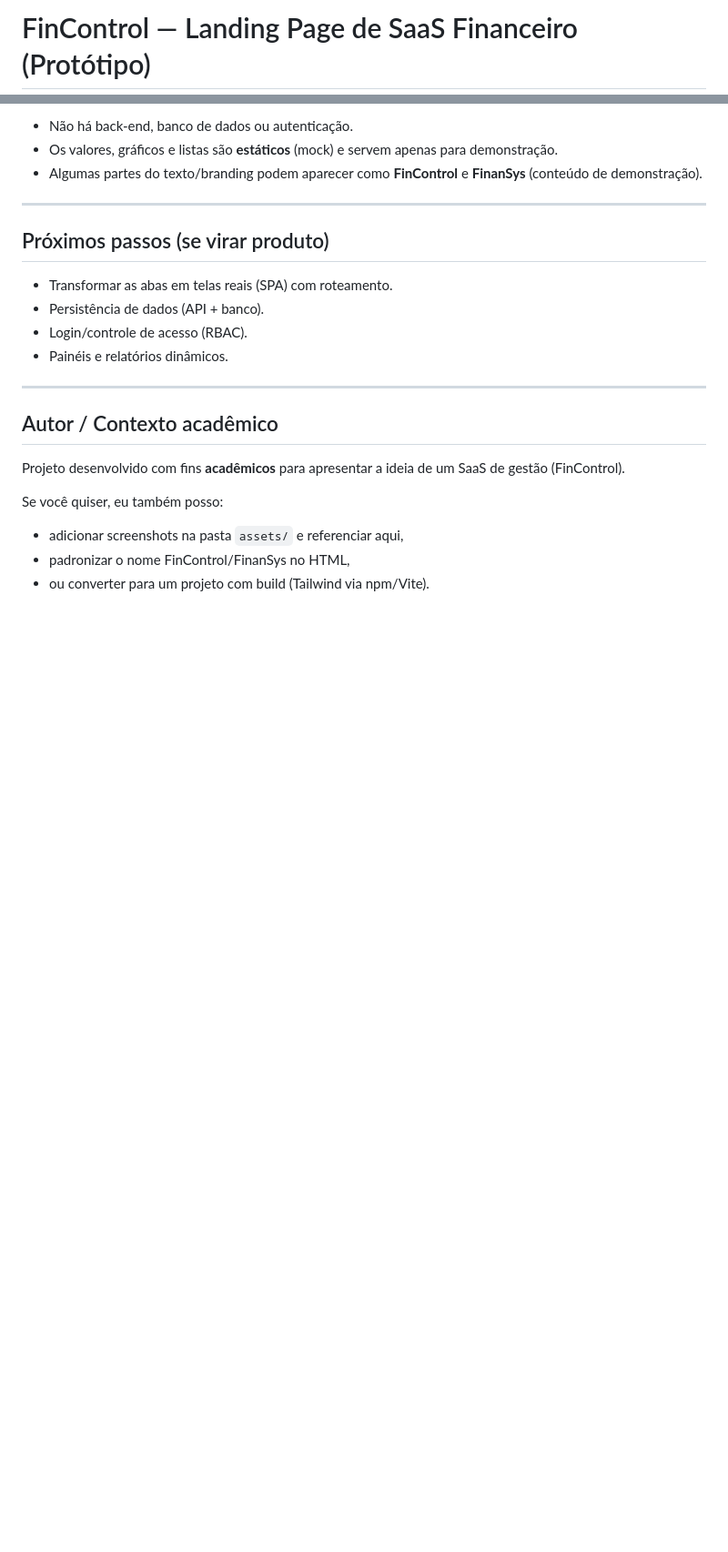
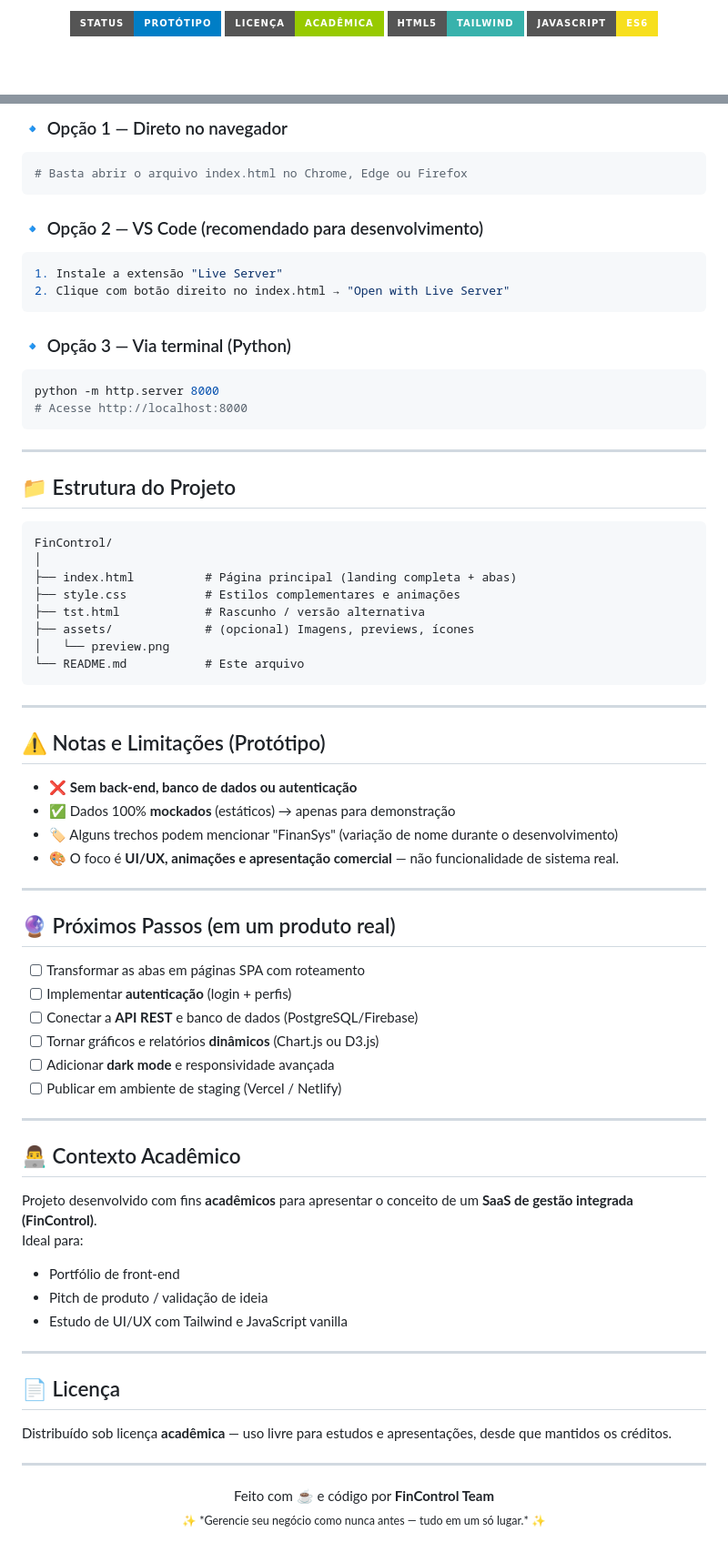
Before and after one commit to Extensao3/LucasPabloAlexssander, a Markdown page: README.md, 2 parts joined by grey strips. Shown at 91% size. Drawn GitHub-style; badges without logos; blank space fills up the shorter version.

Commit message:
alteração no readme.md

````diff
--- a/README.md
+++ b/README.md
@@ -1,2 +1,7 @@
-# FinControl — Landing Page de SaaS Financeiro (Protótipo)
+<p align="center">
+  <img src="https://img.shields.io/badge/status-protótipo-blue?style=for-the-badge&logo=figma">
+  <img src="https://img.shields.io/badge/licença-acadêmica-green?style=for-the-badge">
+  <img src="https://img.shields.io/badge/HTML5-Tailwind-38B2AC?style=for-the-badge&logo=tailwindcss">
+  <img src="https://img.shields.io/badge/JavaScript-ES6-F7DF1E?style=for-the-badge&logo=javascript">
+</p>
 
@@ -73,24 +104,79 @@ A página foi construída no formato de **landing page** (apresentação de prod
 
-- Não há back-end, banco de dados ou autenticação.
-- Os valores, gráficos e listas são **estáticos** (mock) e servem apenas para demonstração.
-- Algumas partes do texto/branding podem aparecer como **FinControl** e **FinanSys** (conteúdo de demonstração).
+### 🔹 Opção 1 — Direto no navegador
+
+```bash
+# Basta abrir o arquivo index.html no Chrome, Edge ou Firefox
+```
+
+### 🔹 Opção 2 — VS Code (recomendado para desenvolvimento)
+
+```bash
+1. Instale a extensão "Live Server"
+2. Clique com botão direito no index.html → "Open with Live Server"
+```
+
+### 🔹 Opção 3 — Via terminal (Python)
+
+```bash
+python -m http.server 8000
+# Acesse http://localhost:8000
+```
 
 ---
 
-## Próximos passos (se virar produto)
+## 📁 Estrutura do Projeto
 
-- Transformar as abas em telas reais (SPA) com roteamento.
-- Persistência de dados (API + banco).
-- Login/controle de acesso (RBAC).
-- Painéis e relatórios dinâmicos.
+```text
+FinControl/
+│
+├── index.html          # Página principal (landing completa + abas)
+├── style.css           # Estilos complementares e animações
+├── tst.html            # Rascunho / versão alternativa
+├── assets/             # (opcional) Imagens, previews, ícones
+│   └── preview.png
+└── README.md           # Este arquivo
+```
 
 ---
 
-## Autor / Contexto acadêmico
+## ⚠️ Notas e Limitações (Protótipo)
 
-Projeto desenvolvido com fins **acadêmicos** para apresentar a ideia de um SaaS de gestão (FinControl).
+- ❌ **Sem back-end, banco de dados ou autenticação**
+- ✅ Dados 100% **mockados** (estáticos) → apenas para demonstração
+- 🏷️ Alguns trechos podem mencionar "FinanSys" (variação de nome durante o desenvolvimento)
+- 🎨 O foco é **UI/UX, animações e apresentação comercial** — não funcionalidade de sistema real.
 
-Se você quiser, eu também posso:
-- adicionar screenshots na pasta `assets/` e referenciar aqui,
-- padronizar o nome FinControl/FinanSys no HTML,
-- ou converter para um projeto com build (Tailwind via npm/Vite).
+---
+
+## 🔮 Próximos Passos (em um produto real)
+
+- [ ] Transformar as abas em páginas SPA com roteamento
+- [ ] Implementar **autenticação** (login + perfis)
+- [ ] Conectar a **API REST** e banco de dados (PostgreSQL/Firebase)
+- [ ] Tornar gráficos e relatórios **dinâmicos** (Chart.js ou D3.js)
+- [ ] Adicionar **dark mode** e responsividade avançada
+- [ ] Publicar em ambiente de staging (Vercel / Netlify)
+
+---
+
+## 👨‍💻 Contexto Acadêmico
+
+Projeto desenvolvido com fins **acadêmicos** para apresentar o conceito de um **SaaS de gestão integrada (FinControl)**.
+Ideal para:
+
+- Portfólio de front-end
+- Pitch de produto / validação de ideia
+- Estudo de UI/UX com Tailwind e JavaScript vanilla
+
+---
+
+## 📄 Licença
+
+Distribuído sob licença **acadêmica** — uso livre para estudos e apresentações, desde que mantidos os créditos.
+
+---
+
+<p align="center">
+  Feito com ☕ e código por <strong>FinControl Team</strong><br/>
+  <sub>✨ *Gerencie seu negócio como nunca antes — tudo em um só lugar.* ✨</sub>
+</p>
````
Also changed, not shown: other parts of README.md (+69 -43 lines).
